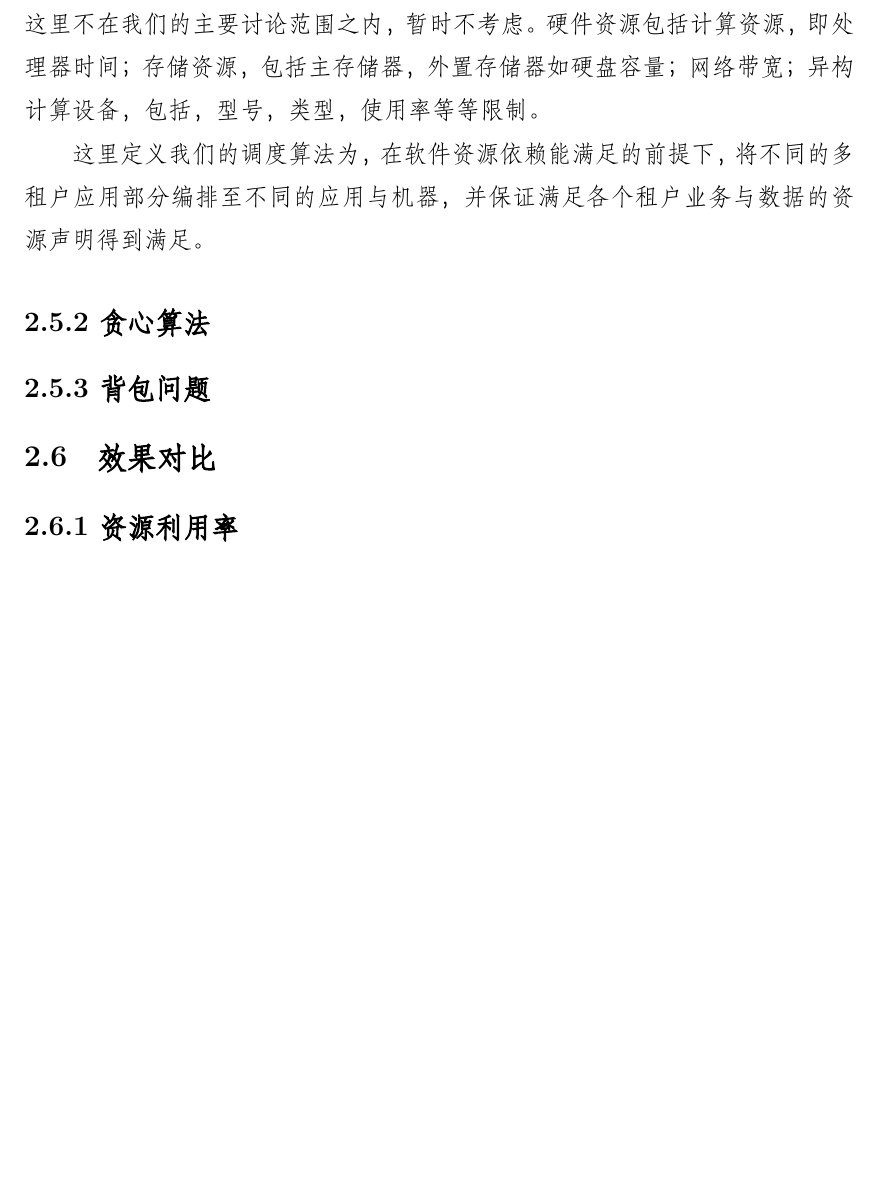
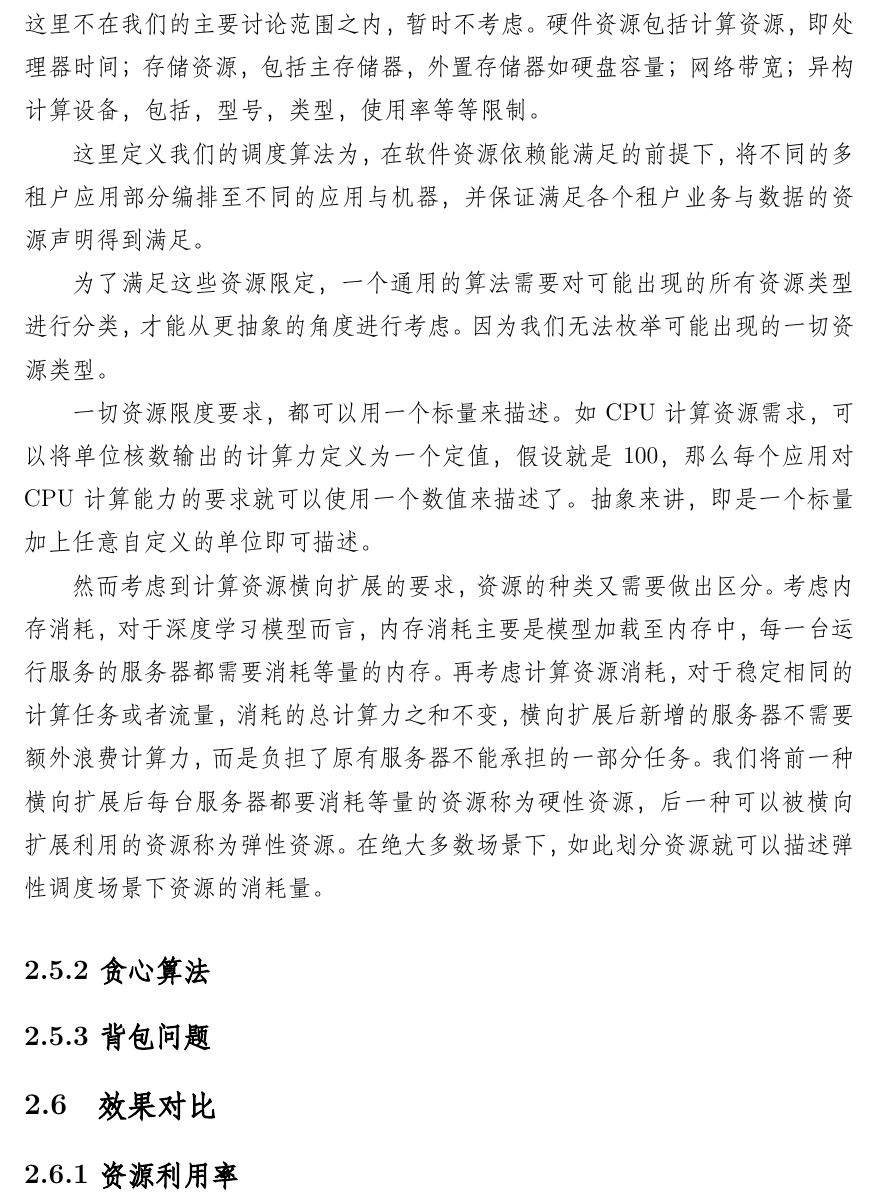
Before and after one commit to yzyDavid/thesis-yzy, a LaTeX thesis (zjuthesis.tex, which reads content/final/body/body.tex): part of page 20 of 81, cut so that both start at the same text, the shorter picture padded with empty space. Compiled offline with XeLaTeX; a missing font is replaced by an installed copy or a similar font.

Commit message:
desc-on-resources

```diff
--- a/content/final/body/body.tex
+++ b/content/final/body/body.tex
@@ -40,6 +40,12 @@ operator-framework v1.0.0
 
 这里定义我们的调度算法为，在软件资源依赖能满足的前提下，将不同的多租户应用部分编排至不同的应用与机器，并保证满足各个租户业务与数据的资源声明得到满足。
 
+为了满足这些资源限定，一个通用的算法需要对可能出现的所有资源类型进行分类，才能从更抽象的角度进行考虑。因为我们无法枚举可能出现的一切资源类型。
+
+一切资源限度要求，都可以用一个标量来描述。如 CPU 计算资源需求，可以将单位核数输出的计算力定义为一个定值，假设就是 100，那么每个应用对 CPU 计算能力的要求就可以使用一个数值来描述了。抽象来讲，即是一个标量加上任意自定义的单位即可描述。
+
+然而考虑到计算资源横向扩展的要求，资源的种类又需要做出区分。考虑内存消耗，对于深度学习模型而言，内存消耗主要是模型加载至内存中，每一台运行服务的服务器都需要消耗等量的内存。再考虑计算资源消耗，对于稳定相同的计算任务或者流量，消耗的总计算力之和不变，横向扩展后新增的服务器不需要额外浪费计算力，而是负担了原有服务器不能承担的一部分任务。我们将前一种横向扩展后每台服务器都要消耗等量的资源称为硬性资源，后一种可以被横向扩展利用的资源称为弹性资源。在绝大多数场景下，如此划分资源就可以描述弹性调度场景下资源的消耗量。
+
 \subsubsection{贪心算法}
 
 \subsubsection{背包问题}
```
